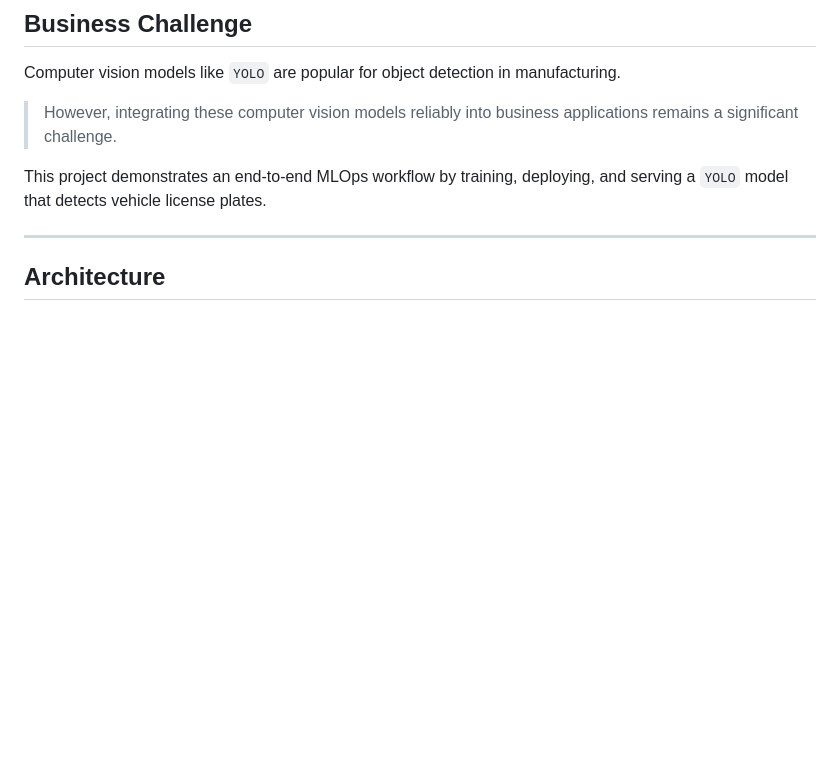
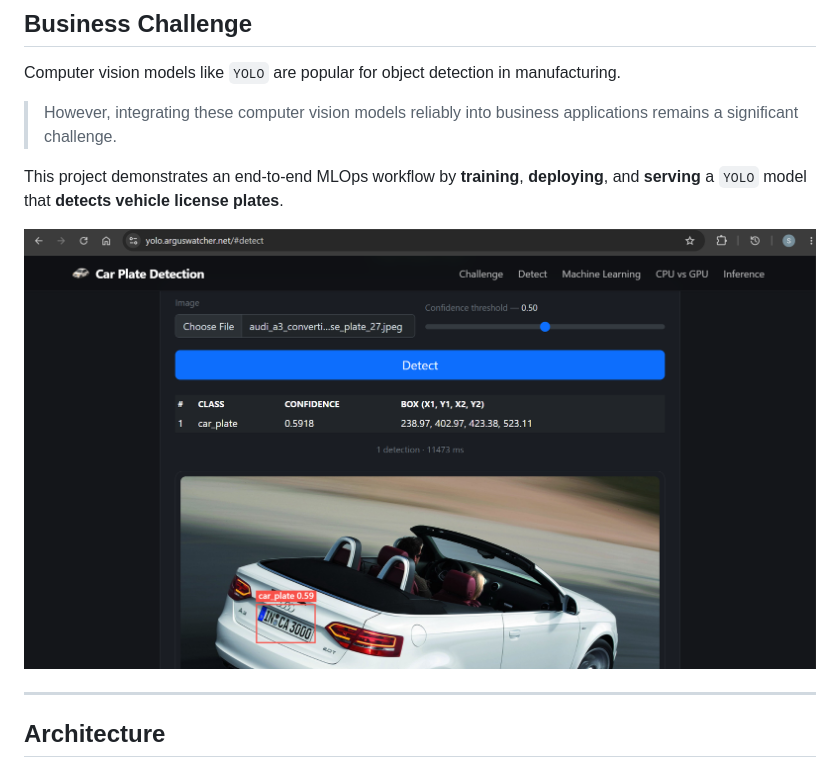
Before and after one commit to simonangel-fong/sagemaker-yolo, a Markdown page: README.md, the part around the change. GitHub-like rendering; pictures changed too: docs/img/app01.png (added); blank space fills up the shorter version.

```diff
--- a/README.md
+++ b/README.md
@@ -22,7 +22,9 @@ Computer vision models like `YOLO` are popular for object detection in manufactu
 
 > However, integrating these computer vision models reliably into business applications remains a significant challenge.
 
-This project demonstrates an end-to-end MLOps workflow by training, deploying, and serving a `YOLO` model that detects vehicle license plates.
+This project demonstrates an end-to-end MLOps workflow by **training**, **deploying**, and **serving** a `YOLO` model that **detects vehicle license plates**.
+
+![app01](./docs/img/app01.png)
 
 ---
 
```
